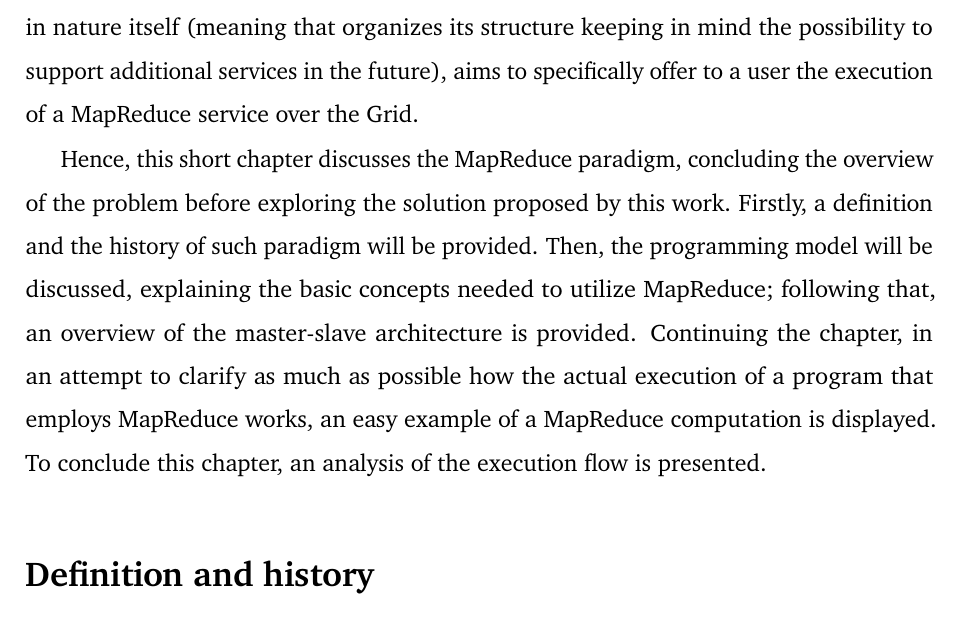
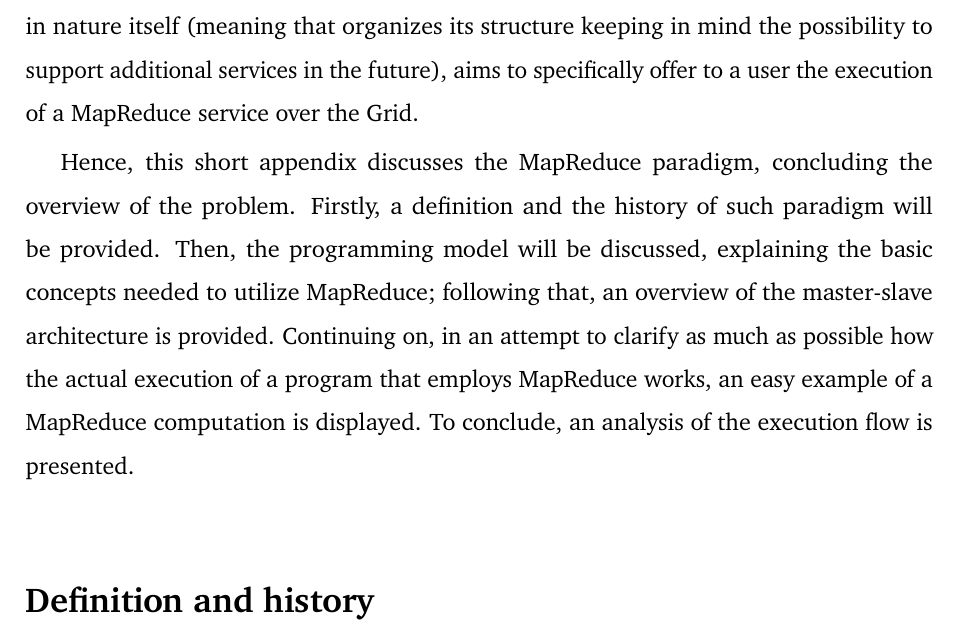
Before and after one commit to Tale152/master-thesis, a LaTeX thesis (main.tex, which reads document/appendix/appendix_1/appendix_1.tex): part of page 128 of 137, cut so that both start at the same text. Compiled offline with pdfLaTeX.

Commit message:
fixed appendix

```diff
--- a/document/appendix/appendix_1/appendix_1.tex
+++ b/document/appendix/appendix_1/appendix_1.tex
@@ -1,7 +1,7 @@
 \chapter{The MapReduce paradigm}\label{the_mapreduce_paradigm}
 As previously discussed, Grid computing is a multipurpose tool aimed to offer devices' resources to perform various types of tasks. This project, despite being multipurpose in nature itself (meaning that organizes its structure keeping in mind the possibility to support additional services in the future), aims to specifically offer to a user the execution of a MapReduce service over the Grid.
 
-Hence, this short chapter discusses the MapReduce paradigm, concluding the overview of the problem before exploring the solution proposed by this work. Firstly, a definition and the history of such paradigm will be provided. Then, the programming model will be discussed, explaining the basic concepts needed to utilize MapReduce; following that, an overview of the master-slave architecture is provided. Continuing the chapter, in an attempt to clarify as much as possible how the actual execution of a program that employs MapReduce works, an easy example of a MapReduce computation is displayed. To conclude this chapter, an analysis of the execution flow is presented.
+Hence, this short appendix discusses the MapReduce paradigm, concluding the overview of the problem. Firstly, a definition and the history of such paradigm will be provided. Then, the programming model will be discussed, explaining the basic concepts needed to utilize MapReduce; following that, an overview of the master-slave architecture is provided. Continuing on, in an attempt to clarify as much as possible how the actual execution of a program that employs MapReduce works, an easy example of a MapReduce computation is displayed. To conclude, an analysis of the execution flow is presented.
 
 \input{document/appendix/appendix_1/sections/1_definition_and_history.tex}
 \input{document/appendix/appendix_1/sections/2_programming_model.tex}
```
Also changed, not shown: document/appendix/appendix_1/sections/1_definition_and_history.tex (+1 -0 lines).
